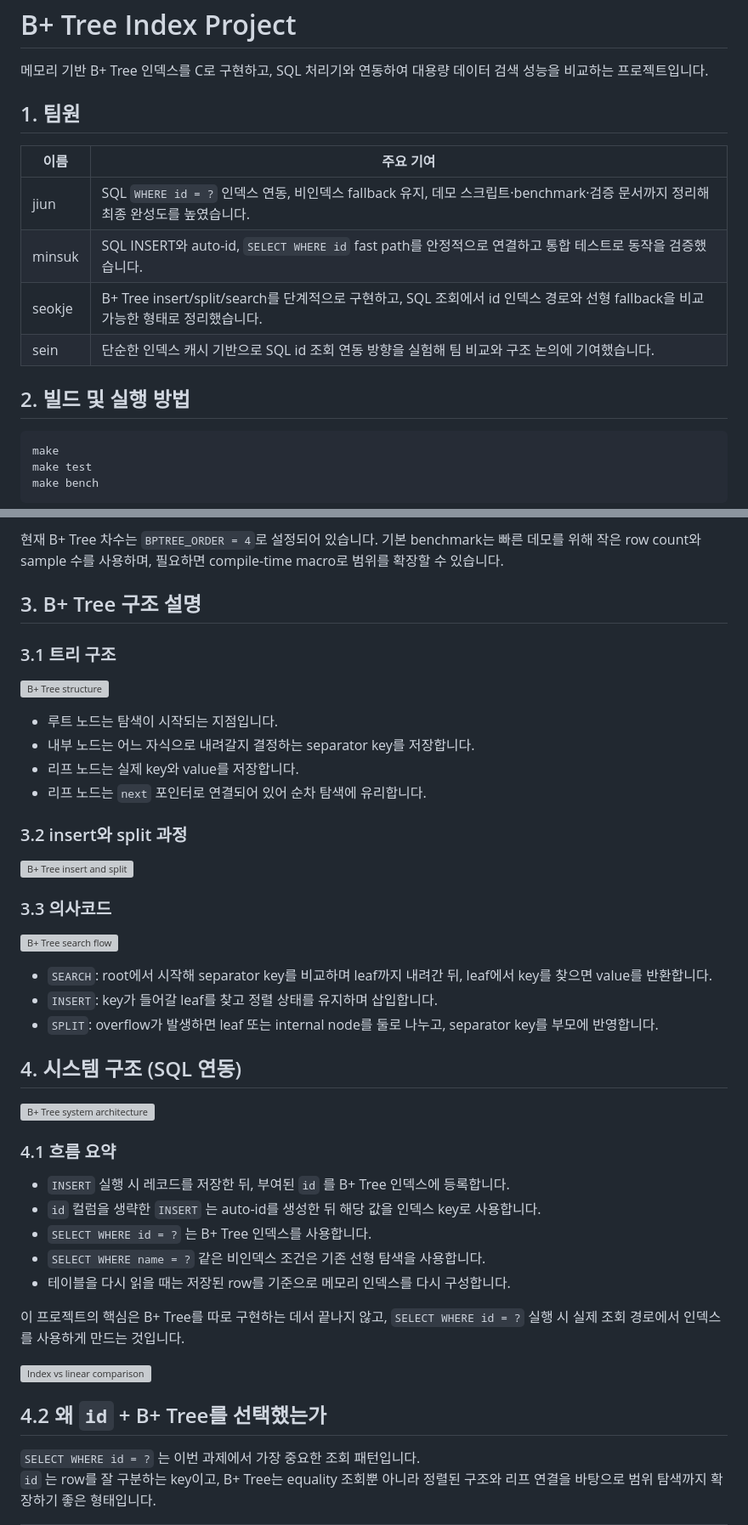
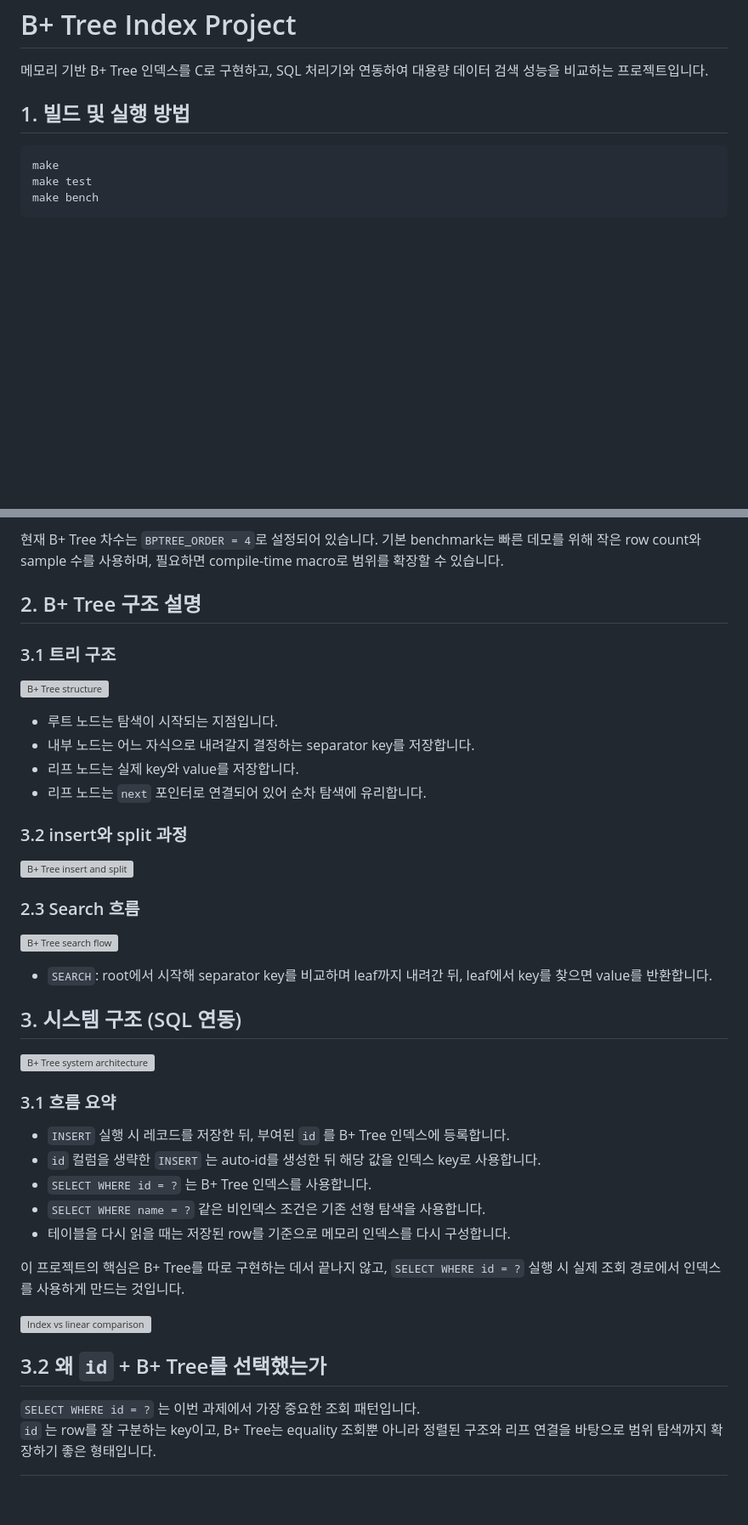
Before and after one commit to hwarang97/jungle_week7_DB, a Markdown page: README.md, 2 parts joined by grey strips. Shown at 85% size. GitHub-like rendering; blank space fills up the shorter version; grey boxes are pictures that could not be loaded.

````diff
--- a/README.md
+++ b/README.md
@@ -2,16 +2,7 @@
 
 메모리 기반 B+ Tree 인덱스를 C로 구현하고, SQL 처리기와 연동하여 대용량 데이터 검색 성능을 비교하는 프로젝트입니다.
 
-## 1. 팀원
-
-| 이름 | 주요 기여 |
-|---|---|
-| jiun | SQL `WHERE id = ?` 인덱스 연동, 비인덱스 fallback 유지, 데모 스크립트·benchmark·검증 문서까지 정리해 최종 완성도를 높였습니다. |
-| minsuk | SQL INSERT와 auto-id, `SELECT WHERE id` fast path를 안정적으로 연결하고 통합 테스트로 동작을 검증했습니다. |
-| seokje | B+ Tree insert/split/search를 단계적으로 구현하고, SQL 조회에서 id 인덱스 경로와 선형 fallback을 비교 가능한 형태로 정리했습니다. |
-| sein | 단순한 인덱스 캐시 기반으로 SQL id 조회 연동 방향을 실험해 팀 비교와 구조 논의에 기여했습니다. |
-
-## 2. 빌드 및 실행 방법
+## 1. 빌드 및 실행 방법
 
 ```bash
 make
@@ -41,7 +32,7 @@ python3 server.py
 현재 B+ Tree 차수는 `BPTREE_ORDER = 4`로 설정되어 있습니다.
 기본 benchmark는 빠른 데모를 위해 작은 row count와 sample 수를 사용하며, 필요하면 compile-time macro로 범위를 확장할 수 있습니다.
 
-## 3. B+ Tree 구조 설명
+## 2. B+ Tree 구조 설명
 
 ### 3.1 트리 구조
 
@@ -56,19 +47,17 @@ python3 server.py
 
 ![B+ Tree insert and split](docs/bptree-insert-split.svg)
 
-### 3.3 의사코드
+### 2.3 Search 흐름
 
 ![B+ Tree search flow](docs/bptree-search.svg)
 
 - `SEARCH`: root에서 시작해 separator key를 비교하며 leaf까지 내려간 뒤, leaf에서 key를 찾으면 value를 반환합니다.
-- `INSERT`: key가 들어갈 leaf를 찾고 정렬 상태를 유지하며 삽입합니다.
-- `SPLIT`: overflow가 발생하면 leaf 또는 internal node를 둘로 나누고, separator key를 부모에 반영합니다.
 
-## 4. 시스템 구조 (SQL 연동)
+## 3. 시스템 구조 (SQL 연동)
 
 ![B+ Tree system architecture](docs/bptree-system-architecture.svg)
 
-### 4.1 흐름 요약
+### 3.1 흐름 요약
 
 - `INSERT` 실행 시 레코드를 저장한 뒤, 부여된 `id` 를 B+ Tree 인덱스에 등록합니다.
 - `id` 컬럼을 생략한 `INSERT` 는 auto-id를 생성한 뒤 해당 값을 인덱스 key로 사용합니다.
@@ -81,7 +70,7 @@ python3 server.py
 
 ![Index vs linear comparison](docs/bptree-index-vs-linear.svg)
 
-## 4.2 왜 `id` + B+ Tree를 선택했는가
+## 3.2 왜 `id` + B+ Tree를 선택했는가
 
 `SELECT WHERE id = ?` 는 이번 과제에서 가장 중요한 조회 패턴입니다.
 `id` 는 row를 잘 구분하는 key이고, B+ Tree는 equality 조회뿐 아니라 정렬된 구조와 리프 연결을 바탕으로 범위 탐색까지 확장하기 좋은 형태입니다.
````
Also changed, not shown: other parts of README.md (+14 -14 lines).
